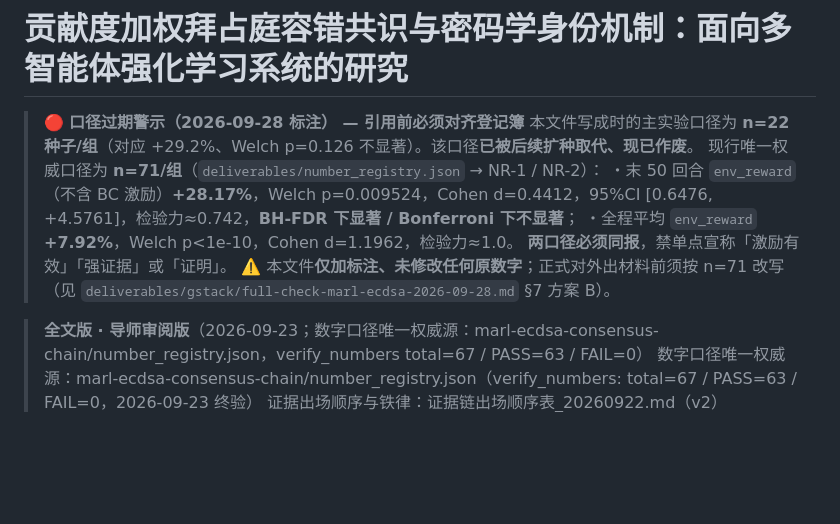
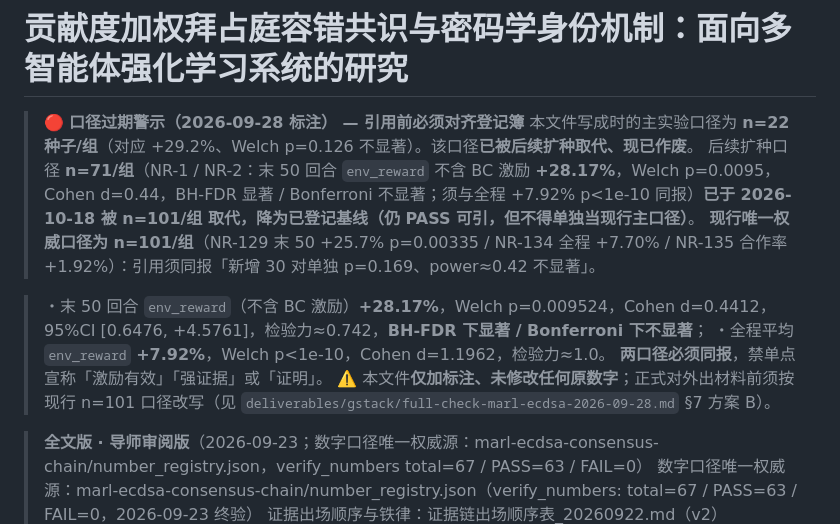
Before and after one commit to TrueFurina/marl-ecdsa, a Markdown page: marl-ecdsa-consensus-chain/thesis/论文_全文_审阅版.md, the part around the change. GitHub-like rendering; blank space fills up the shorter version.

Commit message:
mirror(sync): 同步 repo2 已迁 n=101 版至 repo1 镜像

```diff
--- a/marl-ecdsa-consensus-chain/thesis/论文_全文_审阅版.md
+++ b/marl-ecdsa-consensus-chain/thesis/论文_全文_审阅版.md
@@ -1,11 +1,13 @@
 # 贡献度加权拜占庭容错共识与密码学身份机制：面向多智能体强化学习系统的研究
 > 🔴 **口径过期警示（2026-09-28 标注） — 引用前必须对齐登记簿**
 > 本文件写成时的主实验口径为 **n=22 种子/组**（对应 +29.2%、Welch p=0.126 不显著）。该口径**已被后续扩种取代、现已作废**。
-> 现行唯一权威口径为 **n=71/组**（`deliverables/number_registry.json` → NR-1 / NR-2）：
+> 后续扩种口径 **n=71/组**（NR-1 / NR-2：末 50 回合 `env_reward` 不含 BC 激励 **+28.17%**，Welch p=0.0095，Cohen d=0.44，BH-FDR 显著 / Bonferroni 不显著；须与全程 +7.92% p<1e-10 同报）**已于 2026-10-18 被 n=101/组 取代，降为已登记基线（仍 PASS 可引，但不得单独当现行主口径）**。
+> **现行唯一权威口径为 n=101/组**（NR-129 末 50 +25.7% p=0.00335 / NR-134 全程 +7.70% / NR-135 合作率 +1.92%）：引用须同报「新增 30 对单独 p=0.169、power≈0.42 不显著」。
+
 > ・末 50 回合 `env_reward`（不含 BC 激励）**+28.17%**，Welch p=0.009524，Cohen d=0.4412，95%CI [0.6476, +4.5761]，检验力≈0.742，**BH-FDR 下显著 / Bonferroni 下不显著**；
 > ・全程平均 `env_reward` **+7.92%**，Welch p<1e-10，Cohen d=1.1962，检验力≈1.0。
 > **两口径必须同报**，禁单点宣称「激励有效」「强证据」或「证明」。
-> ⚠️ 本文件**仅加标注、未修改任何原数字**；正式对外出材料前须按 n=71 改写（见 `deliverables/gstack/full-check-marl-ecdsa-2026-09-28.md` §7 方案 B）。
+> ⚠️ 本文件**仅加标注、未修改任何原数字**；正式对外出材料前须按现行 n=101 口径改写（见 `deliverables/gstack/full-check-marl-ecdsa-2026-09-28.md` §7 方案 B）。
 
 
 > **全文版 · 导师审阅版**（2026-09-23；数字口径唯一权威源：marl-ecdsa-consensus-chain/number_registry.json，verify_numbers total=67 / PASS=63 / FAIL=0）
```
